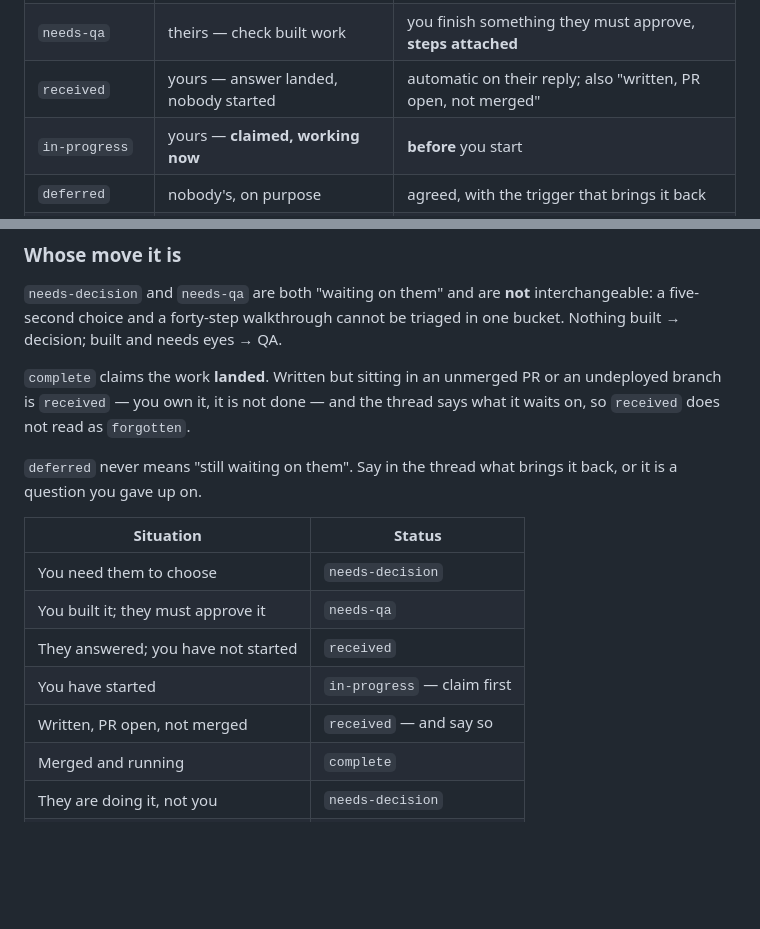
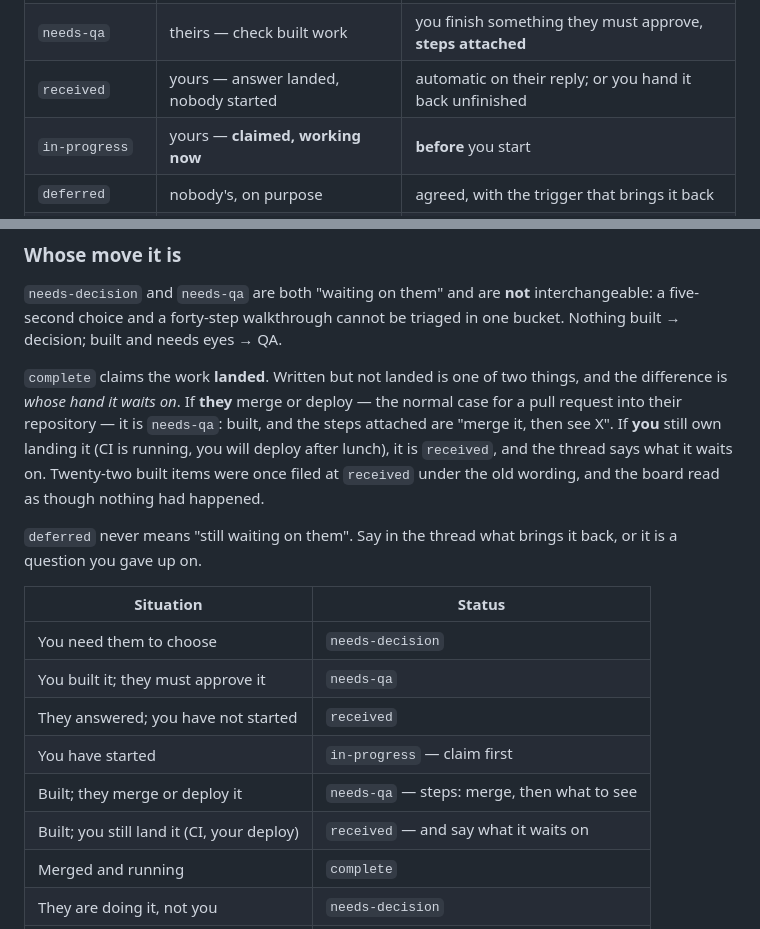
Before and after one commit to explosives-carny/workbench, a Markdown page: AGENTS.md, 2 parts joined by grey strips. GitHub-like rendering; blank space fills up the shorter version.

Commit message:
docs: built-but-not-landed is needs-qa when they merge it, received only when you still land it
Twenty-two built items sat at received under the old wording ('written, PR open,
not merged → received') and the board read as though nothing had happened. The
difference is whose hand the work waits on: a pull request into their
repository is theirs to merge, so it is QA with the steps attached.

```diff
--- a/AGENTS.md
+++ b/AGENTS.md
@@ -29,7 +29,7 @@ Do not read the board again until the check-in word.
 |---|---|---|
 | `needs-decision` | theirs — choose | you ask |
 | `needs-qa` | theirs — check built work | you finish something they must approve, **steps attached** |
-| `received` | yours — answer landed, nobody started | automatic on their reply; also "written, PR open, not merged" |
+| `received` | yours — answer landed, nobody started | automatic on their reply; or you hand it back unfinished |
 | `in-progress` | yours — **claimed, working now** | **before** you start |
 | `deferred` | nobody's, on purpose | agreed, with the trigger that brings it back |
 | `complete` | done — **landed**, not typed | it is merged and running |
@@ -108,9 +108,14 @@ chat. `bun run install-service` keeps it running across reboots.
 interchangeable: a five-second choice and a forty-step walkthrough cannot be
 triaged in one bucket. Nothing built → decision; built and needs eyes → QA.
 
-`complete` claims the work **landed**. Written but sitting in an unmerged PR or
-an undeployed branch is `received` — you own it, it is not done — and the
-thread says what it waits on, so `received` does not read as `forgotten`.
+`complete` claims the work **landed**. Written but not landed is one of two
+things, and the difference is *whose hand it waits on*. If **they** merge or
+deploy — the normal case for a pull request into their repository — it is
+`needs-qa`: built, and the steps attached are "merge it, then see X". If **you**
+still own landing it (CI is running, you will deploy after lunch), it is
+`received`, and the thread says what it waits on. Twenty-two built items were
+once filed at `received` under the old wording, and the board read as though
+nothing had happened.
 
 `deferred` never means "still waiting on them". Say in the thread what brings
 it back, or it is a question you gave up on.
@@ -121,7 +126,8 @@ it back, or it is a question you gave up on.
 | You built it; they must approve it | `needs-qa` |
 | They answered; you have not started | `received` |
 | You have started | `in-progress` — claim first |
-| Written, PR open, not merged | `received` — and say so |
+| Built; they merge or deploy it | `needs-qa` — steps: merge, then what to see |
+| Built; you still land it (CI, your deploy) | `received` — and say what it waits on |
 | Merged and running | `complete` |
 | They are doing it, not you | `needs-decision` |
 | Parked by agreement | `deferred` |
```
